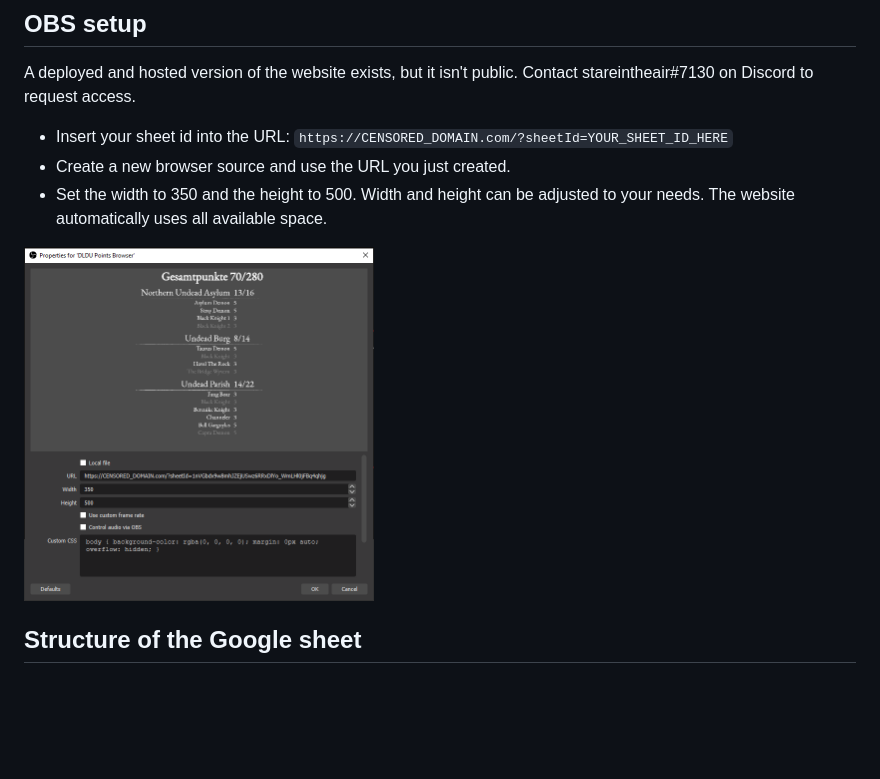
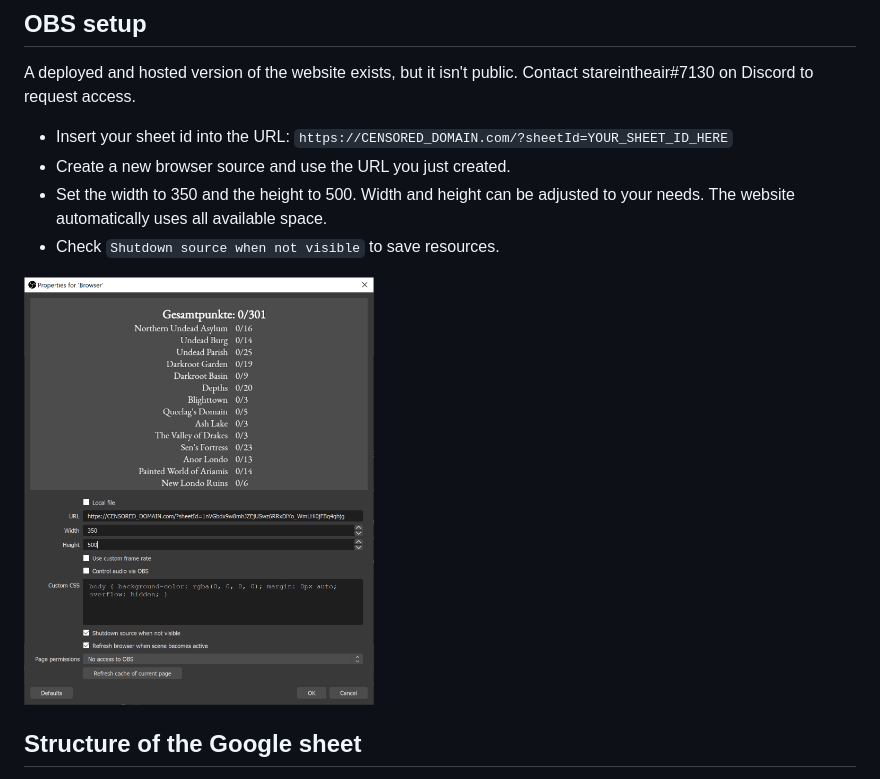
Before and after one commit to StareInTheAir/dldu-points, a Markdown page: README.md, the part around the change. Drawn GitHub-style; pictures changed too: docs/06-browser-source.png; blank space fills up the shorter version.

Commit message:
Update OBS instructions

```diff
--- a/README.md
+++ b/README.md
@@ -34,6 +34,7 @@ A deployed and hosted version of the website exists, but it isn't public. Contac
 - Insert your sheet id into the URL: `https://CENSORED_DOMAIN.com/?sheetId=YOUR_SHEET_ID_HERE`
 - Create a new browser source and use the URL you just created.
 - Set the width to 350 and the height to 500. Width and height can be adjusted to your needs. The website automatically uses all available space.
+- Check `Shutdown source when not visible` to save resources.
 
 <img alt="Screenshot of OBS browser source window with all textfields filled" src="docs/06-browser-source.png" width="350" />
 
```
